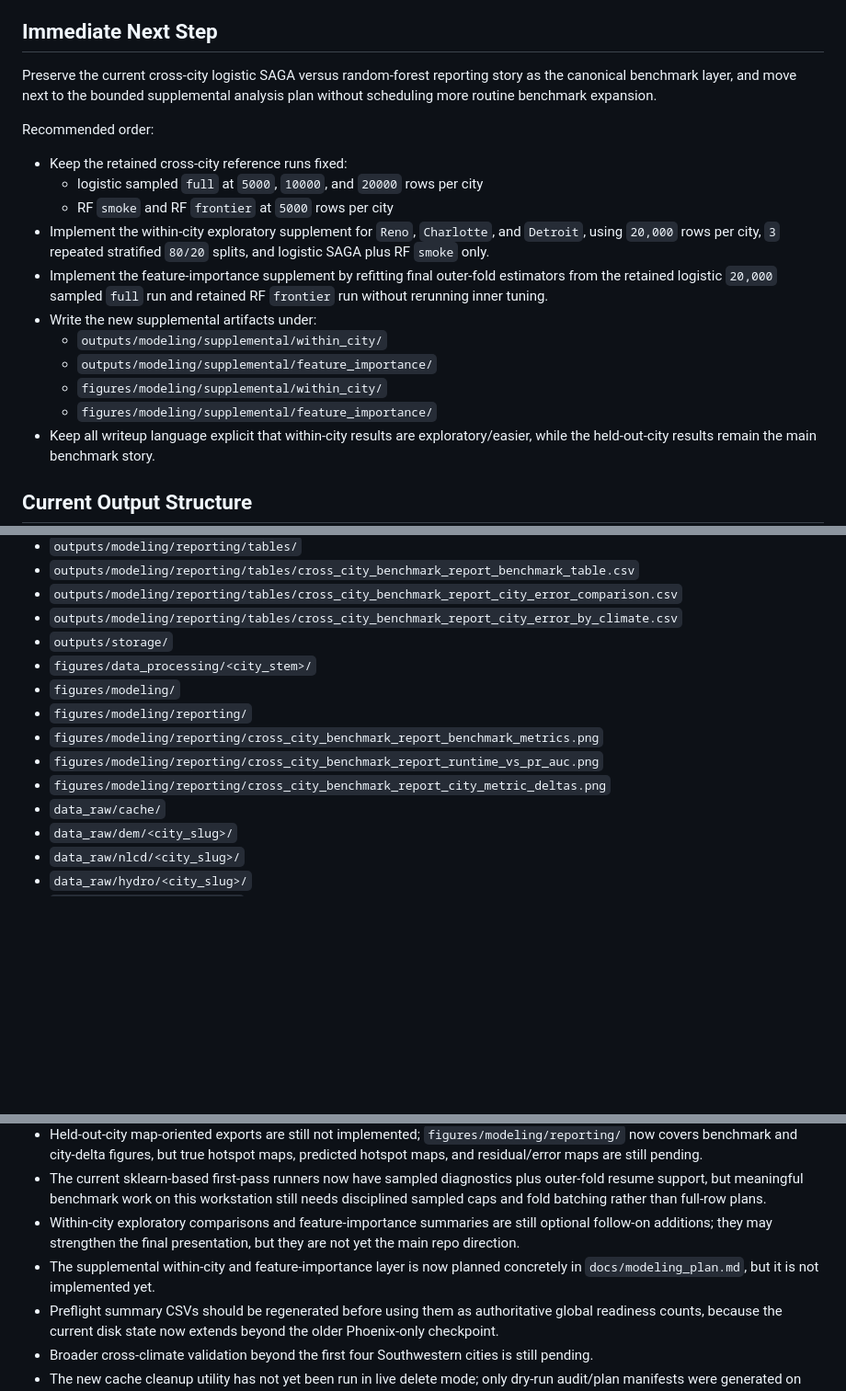
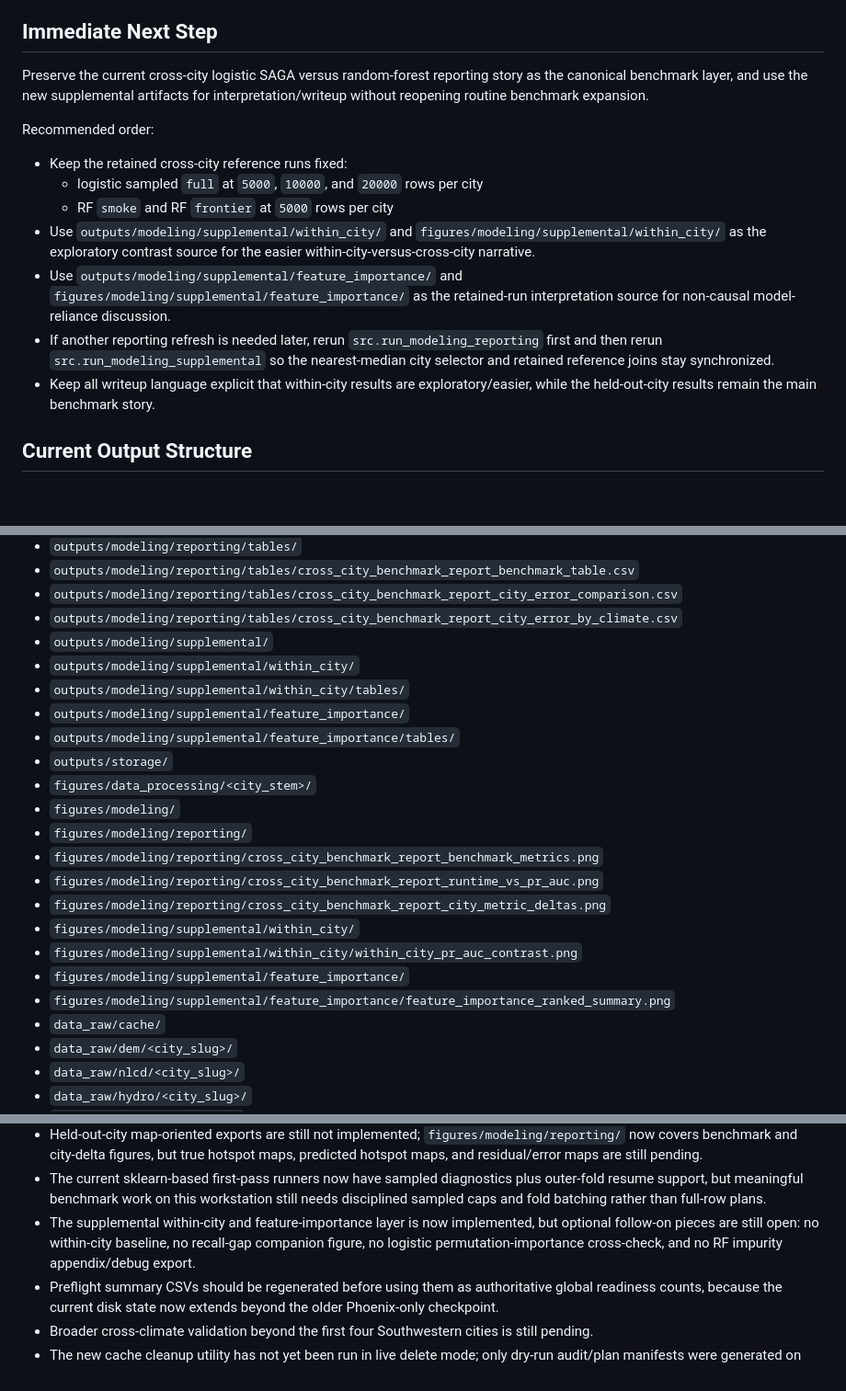
Before and after one commit to goldember12-alt/urban-heat-mapping-dataset, a Markdown page: docs/chat_handoff.md, 3 parts joined by grey strips. Shown at 92% size. GitHub-like rendering; blank space fills up the shorter version.

```diff
--- a/docs/chat_handoff.md
+++ b/docs/chat_handoff.md
@@ -751,20 +751,16 @@ Explicit blocker statement:
 
 ## Immediate Next Step
 
-Preserve the current cross-city logistic SAGA versus random-forest reporting story as the canonical benchmark layer, and move next to the bounded supplemental analysis plan without scheduling more routine benchmark expansion.
+Preserve the current cross-city logistic SAGA versus random-forest reporting story as the canonical benchmark layer, and use the new supplemental artifacts for interpretation/writeup without reopening routine benchmark expansion.
 
 Recommended order:
 
 - Keep the retained cross-city reference runs fixed:
   - logistic sampled `full` at `5000`, `10000`, and `20000` rows per city
   - RF `smoke` and RF `frontier` at `5000` rows per city
-- Implement the within-city exploratory supplement for `Reno`, `Charlotte`, and `Detroit`, using `20,000` rows per city, `3` repeated stratified `80/20` splits, and logistic SAGA plus RF `smoke` only.
-- Implement the feature-importance supplement by refitting final outer-fold estimators from the retained logistic `20,000` sampled `full` run and retained RF `frontier` run without rerunning inner tuning.
-- Write the new supplemental artifacts under:
-  - `outputs/modeling/supplemental/within_city/`
-  - `outputs/modeling/supplemental/feature_importance/`
-  - `figures/modeling/supplemental/within_city/`
-  - `figures/modeling/supplemental/feature_importance/`
+- Use `outputs/modeling/supplemental/within_city/` and `figures/modeling/supplemental/within_city/` as the exploratory contrast source for the easier within-city-versus-cross-city narrative.
+- Use `outputs/modeling/supplemental/feature_importance/` and `figures/modeling/supplemental/feature_importance/` as the retained-run interpretation source for non-causal model-reliance discussion.
+- If another reporting refresh is needed later, rerun `src.run_modeling_reporting` first and then rerun `src.run_modeling_supplemental` so the nearest-median city selector and retained reference joins stay synchronized.
 - Keep all writeup language explicit that within-city results are exploratory/easier, while the held-out-city results remain the main benchmark story.
 
 
@@ -814,6 +810,11 @@ Recommended order:
 - `outputs/modeling/reporting/tables/cross_city_benchmark_report_benchmark_table.csv`
 - `outputs/modeling/reporting/tables/cross_city_benchmark_report_city_error_comparison.csv`
 - `outputs/modeling/reporting/tables/cross_city_benchmark_report_city_error_by_climate.csv`
+- `outputs/modeling/supplemental/`
+- `outputs/modeling/supplemental/within_city/`
+- `outputs/modeling/supplemental/within_city/tables/`
+- `outputs/modeling/supplemental/feature_importance/`
+- `outputs/modeling/supplemental/feature_importance/tables/`
 - `outputs/storage/`
 - `figures/data_processing/<city_stem>/`
 - `figures/modeling/`
@@ -821,6 +822,10 @@ Recommended order:
 - `figures/modeling/reporting/cross_city_benchmark_report_benchmark_metrics.png`
 - `figures/modeling/reporting/cross_city_benchmark_report_runtime_vs_pr_auc.png`
 - `figures/modeling/reporting/cross_city_benchmark_report_city_metric_deltas.png`
+- `figures/modeling/supplemental/within_city/`
+- `figures/modeling/supplemental/within_city/within_city_pr_auc_contrast.png`
+- `figures/modeling/supplemental/feature_importance/`
+- `figures/modeling/supplemental/feature_importance/feature_importance_ranked_summary.png`
 - `data_raw/cache/`
 - `data_raw/dem/<city_slug>/`
 - `data_raw/nlcd/<city_slug>/`
@@ -844,8 +849,7 @@ Recommended order:
 - A live RF `full` sampled `5000` all-fold run on 2026-04-11 reinforced that the current `81`-candidate `full` search is too expensive to be the default RF iteration path on this workstation; the observed ETA implied roughly day-scale wall clock.
 - Held-out-city map-oriented exports are still not implemented; `figures/modeling/reporting/` now covers benchmark and city-delta figures, but true hotspot maps, predicted hotspot maps, and residual/error maps are still pending.
 - The current sklearn-based first-pass runners now have sampled diagnostics plus outer-fold resume support, but meaningful benchmark work on this workstation still needs disciplined sampled caps and fold batching rather than full-row plans.
-- Within-city exploratory comparisons and feature-importance summaries are still optional follow-on additions; they may strengthen the final presentation, but they are not yet the main repo direction.
-- The supplemental within-city and feature-importance layer is now planned concretely in `docs/modeling_plan.md`, but it is not implemented yet.
+- The supplemental within-city and feature-importance layer is now implemented, but optional follow-on pieces are still open: no within-city baseline, no recall-gap companion figure, no logistic permutation-importance cross-check, and no RF impurity appendix/debug export.
 - Preflight summary CSVs should be regenerated before using them as authoritative global readiness counts, because the current disk state now extends beyond the older Phoenix-only checkpoint.
 - Broader cross-climate validation beyond the first four Southwestern cities is still pending.
 - The new cache cleanup utility has not yet been run in live delete mode; only dry-run audit/plan manifests were generated on 2026-03-19.
```
Also changed, not shown: other parts of docs/chat_handoff.md (+39 -0 lines), docs/modeling_plan.md (+2 -2 lines).
